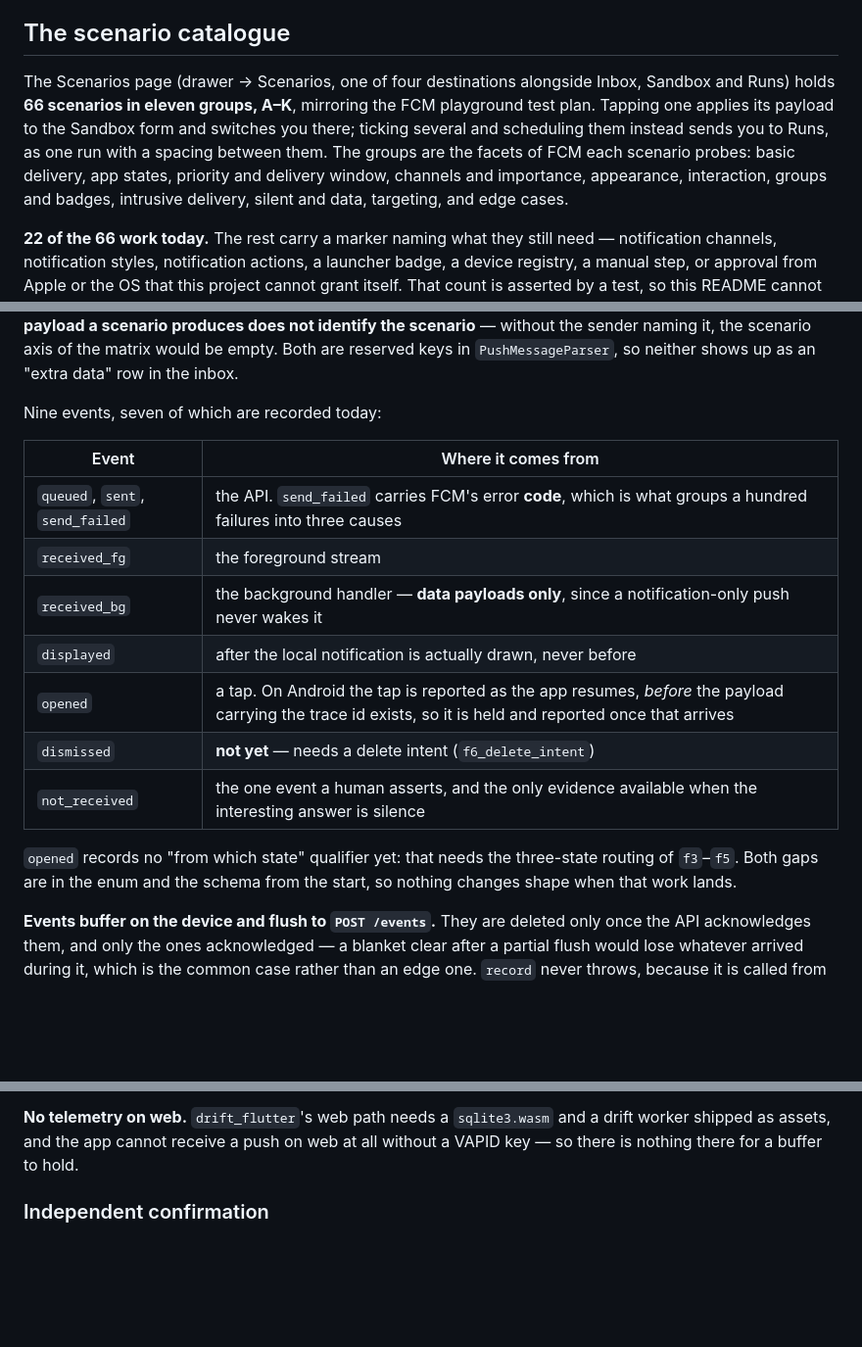
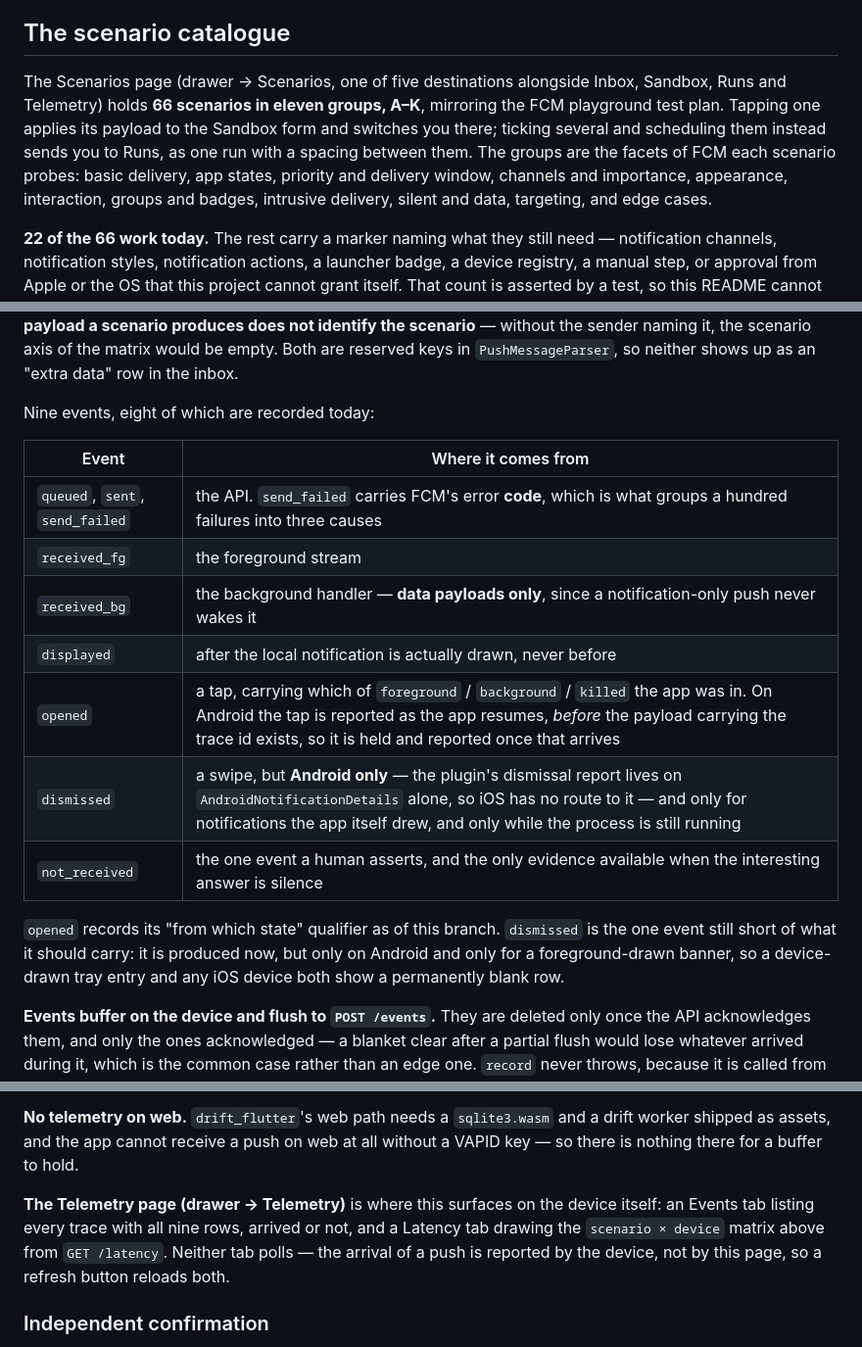
Before and after one commit to netglade/fcm_playground, a Markdown page: README.md, 3 parts joined by grey strips. Shown at 98% size. Rendered like a GitHub page; blank space fills up the shorter version.

Commit message:
docs: bring the root README back in line with this branch's code
Four claims this branch falsified: "seven of nine" events recorded is now
eight (dismissed is produced, Android-only); the dismissed table row said
"not yet — needs a delete intent" when it's produced now for
self-drawn Android notifications; the opened row said no state qualifier was
recorded when it now carries foreground/background/killed; and the Scenarios
page was described as "one of four destinations" when Telemetry makes it
five. Also added a paragraph introducing the Telemetry page itself, which the
README never mentioned.

Where a claim is now only partly true — dismissed on Android, never on iOS —
said the partly-true thing rather than flipping it to "done".

Co-Authored-By: Claude Opus 5 <noreply@anthropic.com>

```diff
--- a/README.md
+++ b/README.md
@@ -248,14 +248,15 @@ unchanged — a test asserts it, so a field missing from a form fails the build.
 
 ## The scenario catalogue
 
-The Scenarios page (drawer → Scenarios, one of four destinations alongside
-Inbox, Sandbox and Runs) holds **66 scenarios in eleven groups, A–K**, mirroring
-the FCM playground test plan. Tapping one applies its payload to the Sandbox
-form and switches you there; ticking several and scheduling them instead sends
-you to Runs, as one run with a spacing between them. The groups are the facets
-of FCM each scenario probes: basic delivery, app states, priority and delivery
-window, channels and importance, appearance, interaction, groups and badges,
-intrusive delivery, silent and data, targeting, and edge cases.
+The Scenarios page (drawer → Scenarios, one of five destinations alongside
+Inbox, Sandbox, Runs and Telemetry) holds **66 scenarios in eleven groups,
+A–K**, mirroring the FCM playground test plan. Tapping one applies its payload
+to the Sandbox form and switches you there; ticking several and scheduling
+them instead sends you to Runs, as one run with a spacing between them. The
+groups are the facets of FCM each scenario probes: basic delivery, app states,
+priority and delivery window, channels and importance, appearance,
+interaction, groups and badges, intrusive delivery, silent and data,
+targeting, and edge cases.
 
 **22 of the 66 work today.** The rest carry a marker naming what they still need —
 notification channels, notification styles, notification actions, a launcher
@@ -309,7 +310,7 @@ identify the scenario** — without the sender naming it, the scenario axis of t
 matrix would be empty. Both are reserved keys in `PushMessageParser`, so neither
 shows up as an "extra data" row in the inbox.
 
-Nine events, seven of which are recorded today:
+Nine events, eight of which are recorded today:
 
 | Event | Where it comes from |
 | --- | --- |
@@ -317,13 +318,14 @@ Nine events, seven of which are recorded today:
 | `received_fg` | the foreground stream |
 | `received_bg` | the background handler — **data payloads only**, since a notification-only push never wakes it |
 | `displayed` | after the local notification is actually drawn, never before |
-| `opened` | a tap. On Android the tap is reported as the app resumes, *before* the payload carrying the trace id exists, so it is held and reported once that arrives |
-| `dismissed` | **not yet** — needs a delete intent (`f6_delete_intent`) |
+| `opened` | a tap, carrying which of `foreground` / `background` / `killed` the app was in. On Android the tap is reported as the app resumes, *before* the payload carrying the trace id exists, so it is held and reported once that arrives |
+| `dismissed` | a swipe, but **Android only** — the plugin's dismissal report lives on `AndroidNotificationDetails` alone, so iOS has no route to it — and only for notifications the app itself drew, and only while the process is still running |
 | `not_received` | the one event a human asserts, and the only evidence available when the interesting answer is silence |
 
-`opened` records no "from which state" qualifier yet: that needs the three-state
-routing of `f3`–`f5`. Both gaps are in the enum and the schema from the start, so
-nothing changes shape when that work lands.
+`opened` records its "from which state" qualifier as of this branch. `dismissed` is
+the one event still short of what it should carry: it is produced now, but only on
+Android and only for a foreground-drawn banner, so a device-drawn tray entry and
+any iOS device both show a permanently blank row.
 
 **Events buffer on the device and flush to `POST /events`.** They are deleted only
 once the API acknowledges them, and only the ones acknowledged — a blanket clear
@@ -347,6 +349,12 @@ is on the desk.
 **No telemetry on web.** `drift_flutter`'s web path needs a `sqlite3.wasm` and a
 drift worker shipped as assets, and the app cannot receive a push on web at all
 without a VAPID key — so there is nothing there for a buffer to hold.
+
+**The Telemetry page (drawer → Telemetry)** is where this surfaces on the device
+itself: an Events tab listing every trace with all nine rows, arrived or not, and a
+Latency tab drawing the `scenario × device` matrix above from `GET /latency`.
+Neither tab polls — the arrival of a push is reported by the device, not by this
+page, so a refresh button reloads both.
 
 ### Independent confirmation
 
```
